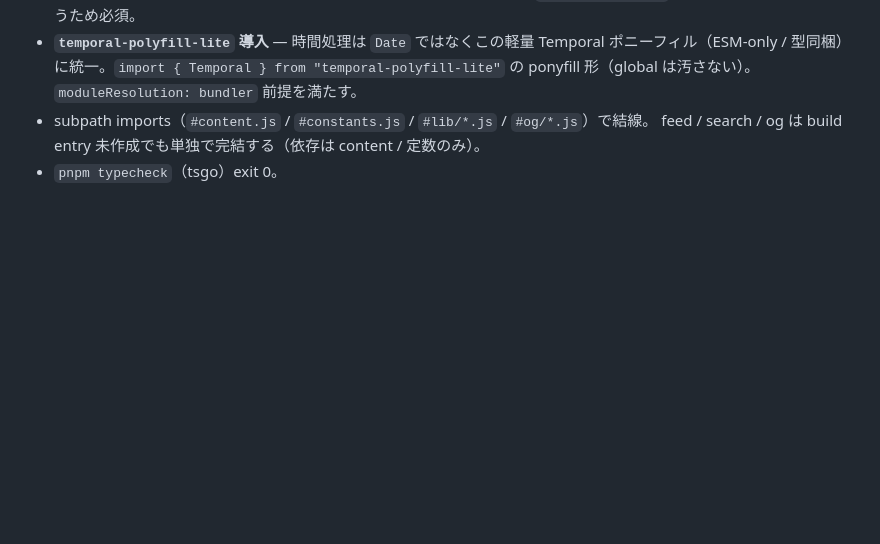
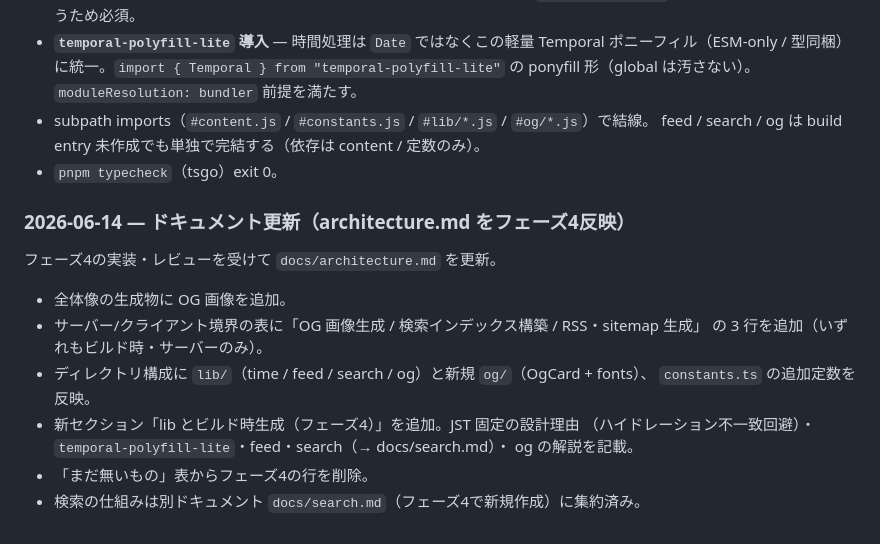
Before and after one commit to tsuka-ryu/tsuka-ryu-fun-blog, a Markdown page: docs/build-log.md, the part around the change. Drawn GitHub-style; blank space fills up the shorter version.

```diff
--- a/docs/build-log.md
+++ b/docs/build-log.md
@@ -361,3 +361,18 @@ OG カード・日本語フォントを追加。いずれも記事がまだゼ
 - subpath imports（`#content.js` / `#constants.js` / `#lib/*.js` / `#og/*.js`）で結線。
   feed / search / og は build entry 未作成でも単独で完結する（依存は content / 定数のみ）。
 - `pnpm typecheck`（tsgo）exit 0。
+
+### 2026-06-14 — ドキュメント更新（architecture.md をフェーズ4反映）
+
+フェーズ4の実装・レビューを受けて `docs/architecture.md` を更新。
+
+- 全体像の生成物に OG 画像を追加。
+- サーバー/クライアント境界の表に「OG 画像生成 / 検索インデックス構築 / RSS・sitemap 生成」
+  の 3 行を追加（いずれもビルド時・サーバーのみ）。
+- ディレクトリ構成に `lib/`（time / feed / search / og）と新規 `og/`（OgCard + fonts）、
+  `constants.ts` の追加定数を反映。
+- 新セクション「lib とビルド時生成（フェーズ4）」を追加。JST 固定の設計理由
+  （ハイドレーション不一致回避）・`temporal-polyfill-lite`・feed・search（→ docs/search.md）・
+  og の解説を記載。
+- 「まだ無いもの」表からフェーズ4の行を削除。
+- 検索の仕組みは別ドキュメント `docs/search.md`（フェーズ4で新規作成）に集約済み。
```
Also changed, not shown: docs/architecture.md (+57 -4 lines).
